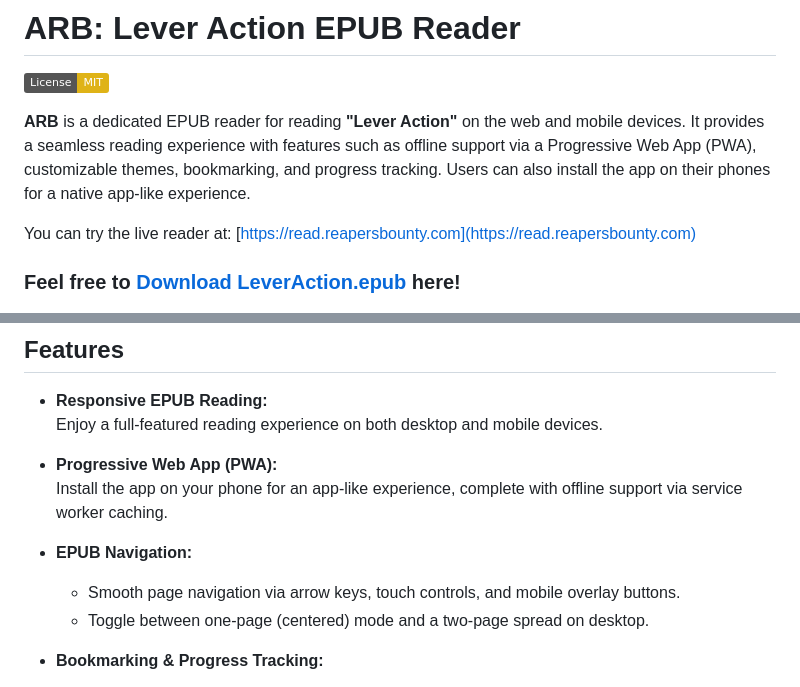
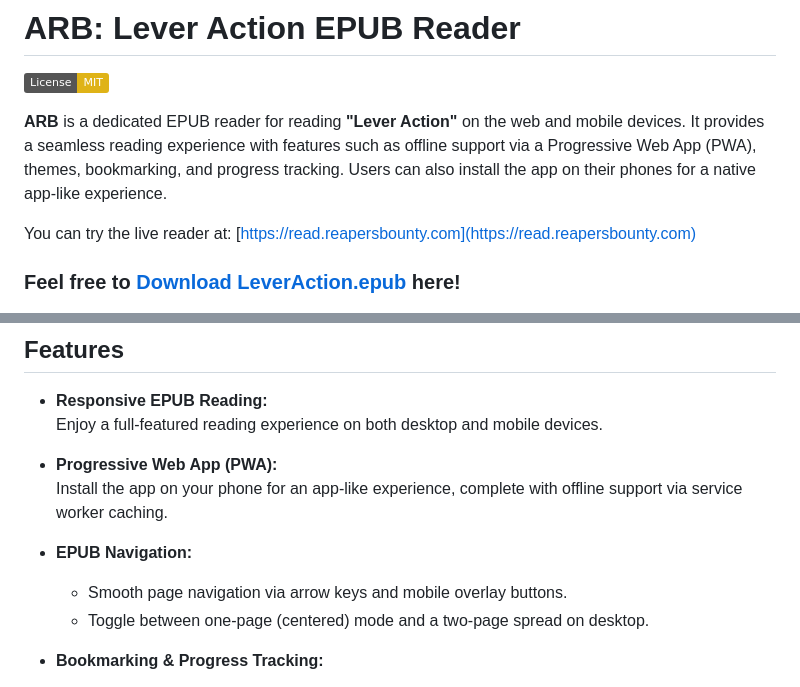
Before and after one commit to ExxtraV/ARB, a Markdown page: README.md, 2 parts joined by grey strips. GitHub-like rendering; badges without logos.

```diff
--- a/README.md
+++ b/README.md
@@ -2,7 +2,7 @@
 
 [![License: MIT](https://img.shields.io/badge/License-MIT-yellow.svg)](LICENSE)
 
-**ARB** is a dedicated EPUB reader for reading **"Lever Action"** on the web and mobile devices. It provides a seamless reading experience with features such as offline support via a Progressive Web App (PWA), customizable themes, bookmarking, and progress tracking. Users can also install the app on their phones for a native app-like experience.
+**ARB** is a dedicated EPUB reader for reading **"Lever Action"** on the web and mobile devices. It provides a seamless reading experience with features such as offline support via a Progressive Web App (PWA), themes, bookmarking, and progress tracking. Users can also install the app on their phones for a native app-like experience.
 
 You can try the live reader at: [https://read.reapersbounty.com](https://read.reapersbounty.com)
 
@@ -17,7 +17,7 @@ You can try the live reader at: [https://read.reapersbounty.com](https://read.re
   Install the app on your phone for an app-like experience, complete with offline support via service worker caching.
 
 - **EPUB Navigation:**
-  - Smooth page navigation via arrow keys, touch controls, and mobile overlay buttons.
+  - Smooth page navigation via arrow keys and mobile overlay buttons.
   - Toggle between one-page (centered) mode and a two-page spread on desktop.
 
 - **Bookmarking & Progress Tracking:**
```
